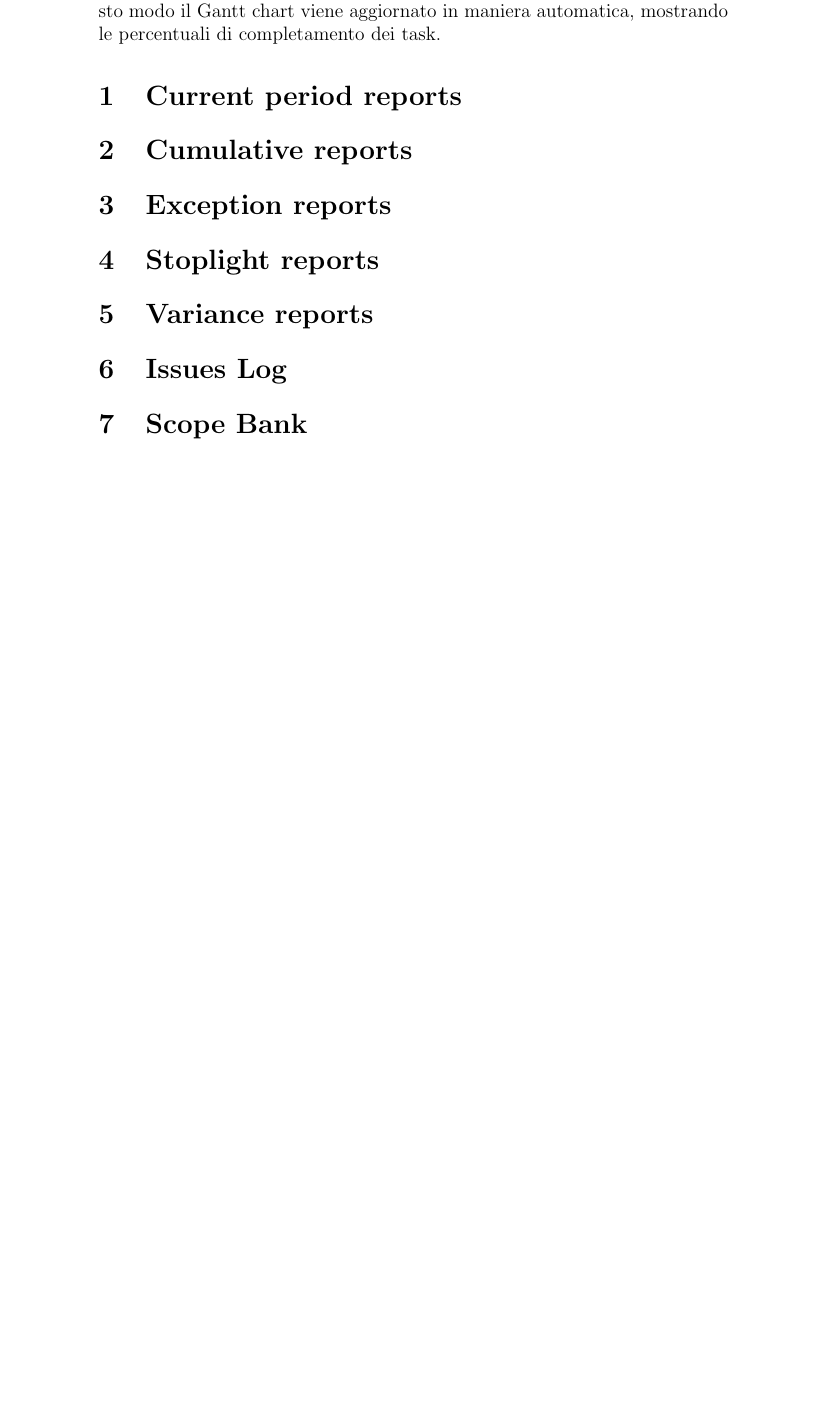
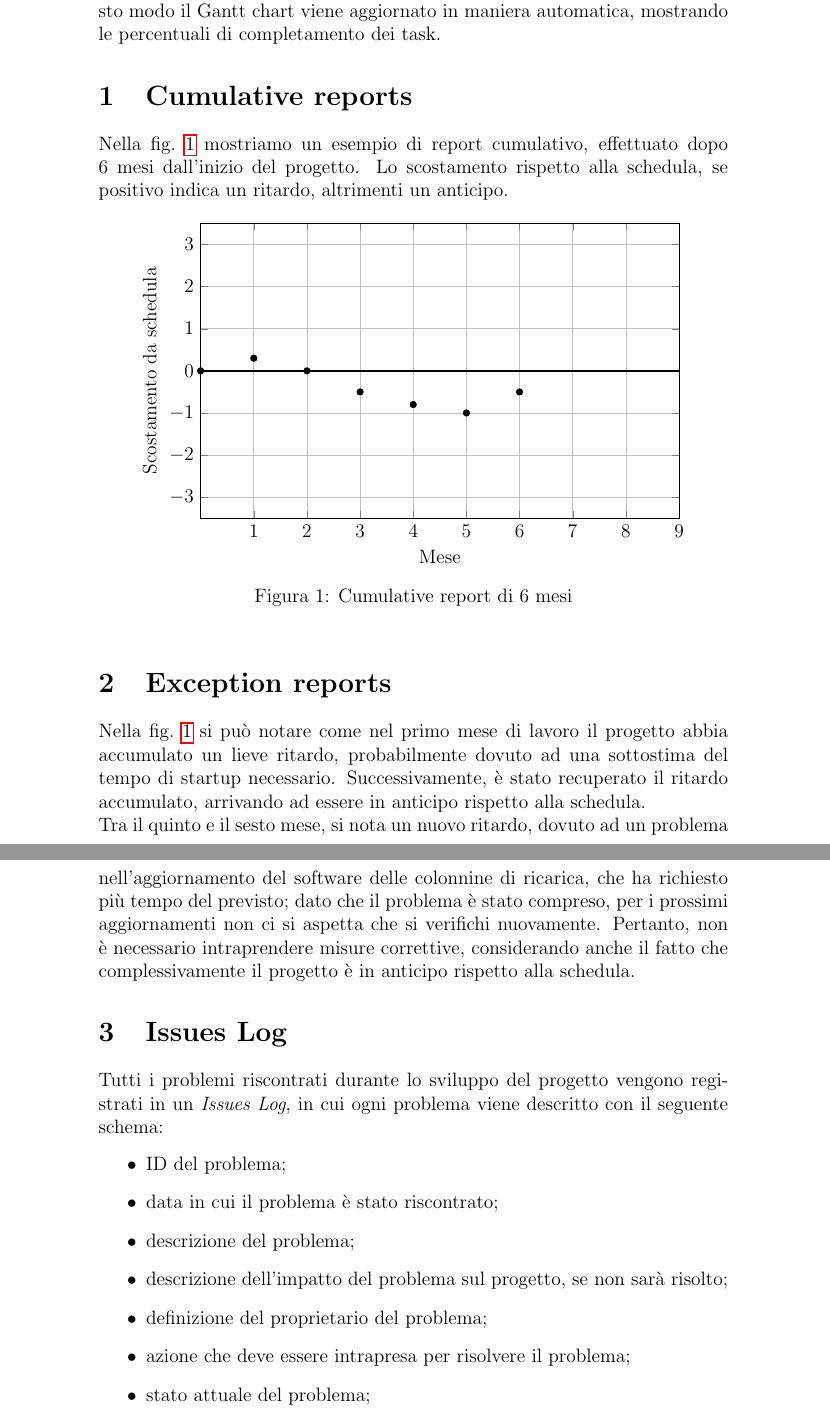
Before and after one commit to ChargeAndTrack/project-management, a LaTeX document (docs/monitoring_controlling/reporting_system.tex): part of page 2 of 2 before the commit and two parts of pages 2 and 3 of 4 after it, the two joined at a grey line, cut so that both start at the same text, the shorter picture padded with empty space. Compiled offline with pdfLaTeX.

Commit message:
monitoring: write reporting system

```diff
--- a/docs/monitoring_controlling/reporting_system.tex
+++ b/docs/monitoring_controlling/reporting_system.tex
@@ -14,6 +14,9 @@
 \usepackage[italian]{cleveref}
 \usepackage{acronym}
 \usepackage{subcaption}
+\usepackage{pgfplots}
+
+\pgfplotsset{compat=1.18}
 
 \renewcommand{\thesection}{\arabic{section}}
 
@@ -36,10 +39,67 @@ completate) in maniera continuativa, in modo che dalla Kanban board sia sempre p
 del progetto. Inoltre, in questo modo il Gantt chart viene aggiornato in maniera automatica, mostrando le percentuali
 di completamento dei task.
 
-\section{Current period reports}
+\section{Cumulative reports}
+Nella \cref{fig:cumulative-report} mostriamo un esempio di report cumulativo, effettuato dopo 6 mesi dall'inizio del
+progetto. Lo scostamento rispetto alla schedula, se positivo indica un ritardo, altrimenti un anticipo.
 
-\section{Cumulative reports}
+\begin{figure}[h]
+    \centering
+    \begin{tikzpicture}
+        \begin{axis}[
+            width=12cm,
+            height=8cm,
+            xmin=0, xmax=9,
+            ymin=-3.5, ymax=3.5,
+            xtick={1,...,9},
+            ytick={-3,-2,-1,0,1,2,3},
+            grid=major,
+            xlabel={Mese},
+            ylabel={Scostamento da schedula},
+        ]
+            \addplot[
+                black,
+                thick
+            ] coordinates {
+                (0,0) (9,0)
+            };
+            \addplot[
+                only marks,
+                mark=*,
+            ]
+            coordinates {
+                (0,0)
+                (1,0.3)
+                (2,0)
+                (3,-0.5)
+                (4,-0.8)
+                (5,-1)
+                (6,-0.5)
+            };
+        \end{axis}
+    \end{tikzpicture}
+    \caption{Cumulative report di 6 mesi}
+    \label{fig:cumulative-report}
+\end{figure}
 
 \section{Exception reports}
+Nella \cref{fig:cumulative-report} si può notare come nel primo mese di lavoro il progetto abbia accumulato un lieve
+ritardo, probabilmente dovuto ad una sottostima del tempo di startup necessario. Successivamente, è stato recuperato il
+ritardo accumulato, arrivando ad essere in anticipo rispetto alla schedula. \\
+Tra il quinto e il sesto mese, si nota un nuovo ritardo, dovuto ad un problema nell'aggiornamento del software delle
+colonnine di ricarica, che ha richiesto più tempo del previsto; dato che il problema è stato compreso, per i prossimi
+aggiornamenti non ci si aspetta che si verifichi nuovamente. Pertanto, non è necessario intraprendere misure
+correttive, considerando anche il fatto che complessivamente il progetto è in anticipo rispetto alla schedula.
 
-\section{Stoplight reports}
+\section{Issues Log}
+Tutti i problemi riscontrati durante lo sviluppo del progetto vengono registrati in un \textit{Issues Log}, in cui ogni
+problema viene descritto con il seguente schema:
+\begin{itemize}
+    \item ID del problema;
+    \item data in cui il problema è stato riscontrato;
+    \item descrizione del problema;
+    \item descrizione dell'impatto del problema sul progetto, se non sarà risolto;
+    \item definizione del proprietario del problema;
+    \item azione che deve essere intrapresa per risolvere il problema;
+    \item stato attuale del problema;
+    \item esito della risoluzione del problema.
@@ -46,2 +109 @@ di completamento dei task.
 
-\section{Variance reports}
@@ -48,4 +123 @@ di completamento dei task.
 
-\section{Issues Log} % quando fare l'aggiornamento (Problem Management Meeting)
-
-\section{Scope Bank} % quando fare l'aggiornamento
```
Also changed, not shown: docs/monitoring_controlling/reporting_system.tex (25 more changed lines).
